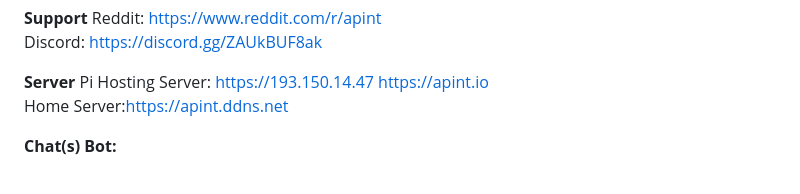
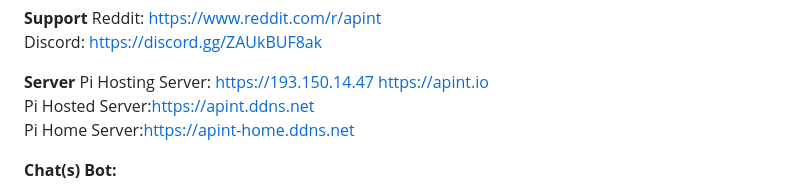
Before and after one commit to EloiStree/apint.io, a Markdown page: README.md, the part around the change. Rendered like a GitHub page.

```diff
--- a/README.md
+++ b/README.md
@@ -21,7 +21,8 @@ Discord: https://discord.gg/ZAUkBUF8ak
 
 **Server**
 Pi Hosting Server: https://193.150.14.47 [https://apint.io](https://apint.io)
-Home Server:[https://apint.ddns.net](https://apint.ddns.net)
+Pi Hosted Server:[https://apint.ddns.net](https://apint.ddns.net)
+Pi Home Server:[https://apint-home.ddns.net](https://apint-home.ddns.net)
 
 **Chat(s) Bot:**
 - Twitch Play on Discord: [Conferance](https://discord.gg/Tr8EvjpVCC) [Chat Only](https://discord.gg/YDYqKKwXAt)
```
